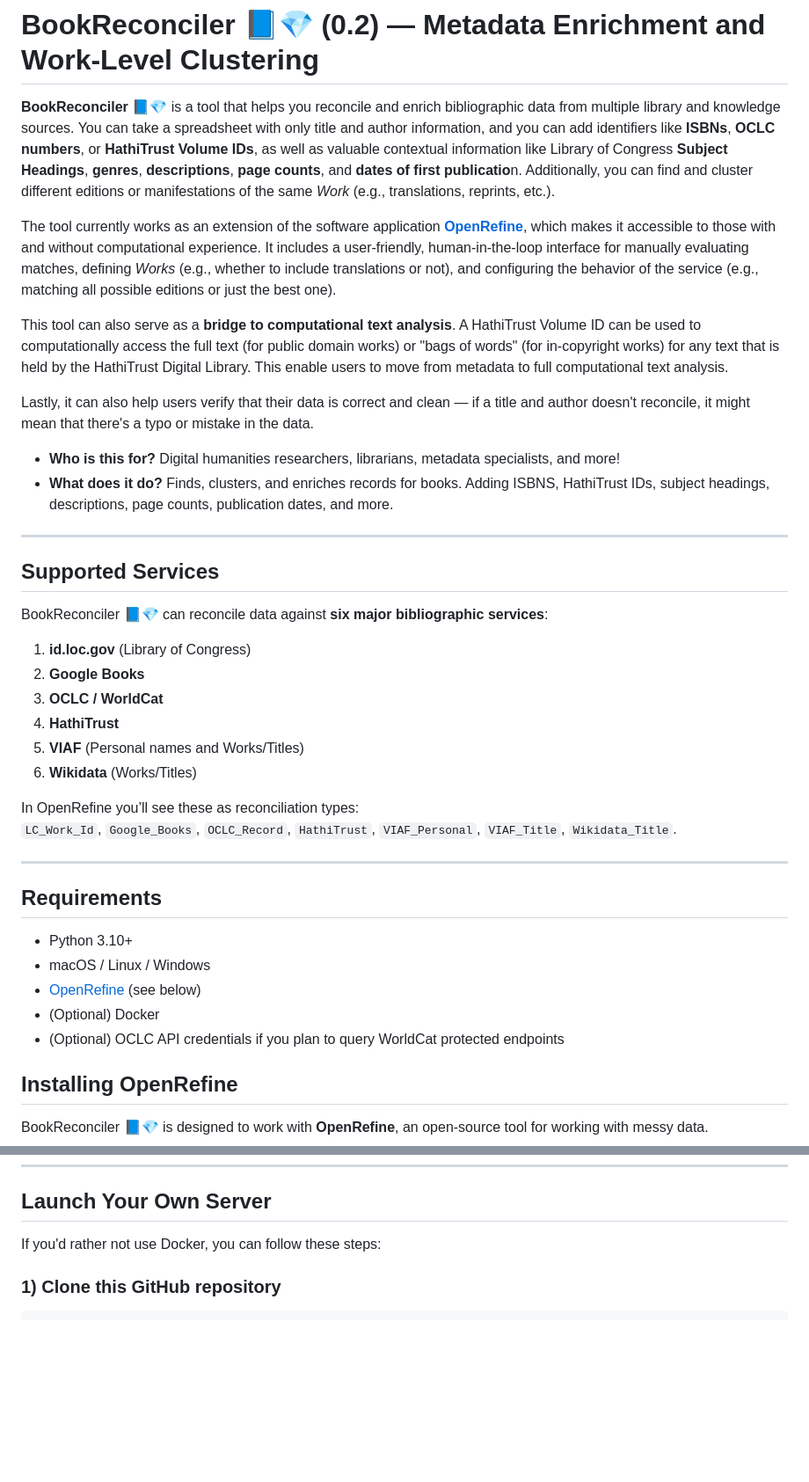
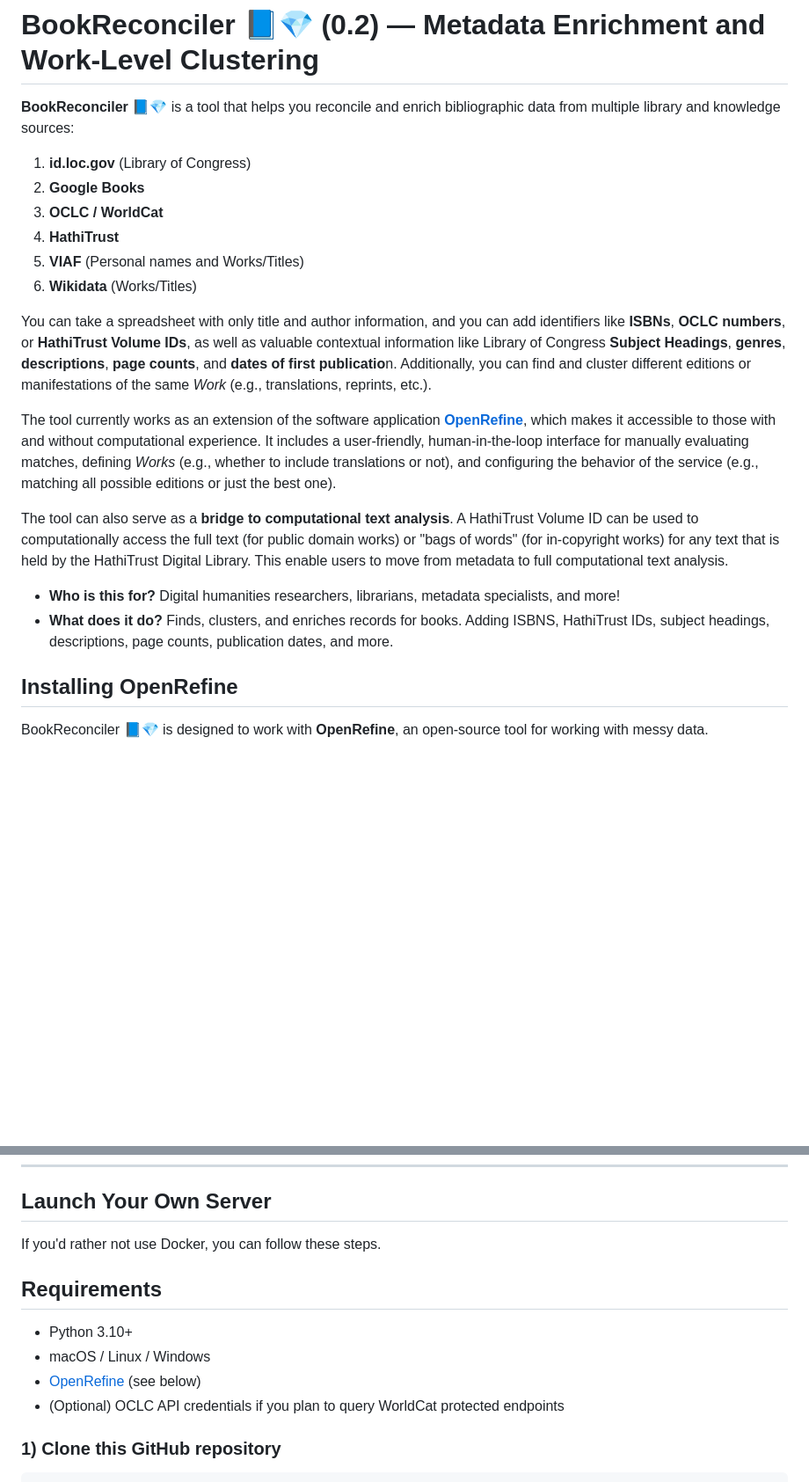
Before and after one commit to Post45-Data-Collective/openrefine-reconciliation-service, a Markdown page: README.md, 2 parts joined by grey strips. Shown: that part at 88% size. GitHub-like rendering; blank space fills up the shorter version.

```diff
--- a/README.md
+++ b/README.md
@@ -2,22 +2,7 @@
 
 # BookReconciler 📘💎 (0.2) — Metadata Enrichment and Work-Level Clustering
 
-**BookReconciler 📘💎** is a tool that helps you reconcile and enrich bibliographic data from multiple library and knowledge sources. You can take a spreadsheet with only title and author information, and you can add identifiers like **ISBNs**, **OCLC numbers**, or **HathiTrust Volume IDs**, as well as valuable contextual information like Library of Congress **Subject Headings**, **genres**, **descriptions**, **page counts**, and **dates of first publicatio**n. Additionally, you can find and cluster different editions or manifestations of the same _Work_ (e.g., translations, reprints, etc.).
-
-The tool currently works as an extension of the software application **[OpenRefine](https://openrefine.org/)**, which makes it accessible to those with and without computational experience. It includes a user-friendly, human-in-the-loop interface for manually evaluating matches, defining _Works_ (e.g., whether to include translations or not), and configuring the behavior of the service (e.g., matching all possible editions or just the best one).
-
-This tool can also serve as a **bridge to computational text analysis**. A HathiTrust Volume ID can be used to computationally access the full text (for public domain works) or "bags of words" (for in-copyright works) for any text that is held by the HathiTrust Digital Library. This enable users to move from metadata to full computational text analysis.
-
-Lastly, it can also help users verify that their data is correct and clean — if a title and author doesn't reconcile, it might mean that there's a typo or mistake in the data.
-
-- **Who is this for?** Digital humanities researchers, librarians, metadata specialists, and more!
-- **What does it do?** Finds, clusters, and enriches records for books. Adding ISBNS, HathiTrust IDs, subject headings, descriptions, page counts, publication dates, and more.
-
----
-
-## Supported Services
-
-BookReconciler 📘💎 can reconcile data against **six major bibliographic services**:
+**BookReconciler 📘💎** is a tool that helps you reconcile and enrich bibliographic data from multiple library and knowledge sources:
 
 1. **id.loc.gov** (Library of Congress)
 2. **Google Books**
@@ -26,18 +11,14 @@ BookReconciler 📘💎 can reconcile data against **six major bibliographic ser
 5. **VIAF** (Personal names and Works/Titles)
 6. **Wikidata** (Works/Titles)
 
-In OpenRefine you’ll see these as reconciliation types:
-`LC_Work_Id`, `Google_Books`, `OCLC_Record`, `HathiTrust`, `VIAF_Personal`, `VIAF_Title`, `Wikidata_Title`.
+You can take a spreadsheet with only title and author information, and you can add identifiers like **ISBNs**, **OCLC numbers**, or **HathiTrust Volume IDs**, as well as valuable contextual information like Library of Congress **Subject Headings**, **genres**, **descriptions**, **page counts**, and **dates of first publicatio**n. Additionally, you can find and cluster different editions or manifestations of the same _Work_ (e.g., translations, reprints, etc.).
 
----
+The tool currently works as an extension of the software application **[OpenRefine](https://openrefine.org/)**, which makes it accessible to those with and without computational experience. It includes a user-friendly, human-in-the-loop interface for manually evaluating matches, defining _Works_ (e.g., whether to include translations or not), and configuring the behavior of the service (e.g., matching all possible editions or just the best one).
 
-## Requirements
+The tool can also serve as a **bridge to computational text analysis**. A HathiTrust Volume ID can be used to computationally access the full text (for public domain works) or "bags of words" (for in-copyright works) for any text that is held by the HathiTrust Digital Library. This enable users to move from metadata to full computational text analysis.
 
-- Python 3.10+
-- macOS / Linux / Windows
-- [OpenRefine](https://openrefine.org/) (see below)
-- (Optional) Docker
-- (Optional) OCLC API credentials if you plan to query WorldCat protected endpoints
+- **Who is this for?** Digital humanities researchers, librarians, metadata specialists, and more!
+- **What does it do?** Finds, clusters, and enriches records for books. Adding ISBNS, HathiTrust IDs, subject headings, descriptions, page counts, publication dates, and more.
 
 ## Installing OpenRefine
 
@@ -80,7 +61,14 @@ docker compose up
 
 ## Launch Your Own Server
 
-If you'd rather not use Docker, you can follow these steps:
+If you'd rather not use Docker, you can follow these steps.
+
+## Requirements
+
+- Python 3.10+
+- macOS / Linux / Windows
+- [OpenRefine](https://openrefine.org/) (see below)
+- (Optional) OCLC API credentials if you plan to query WorldCat protected endpoints
 
 ### 1) Clone this GitHub repository
 
```
Also changed, not shown: other parts of README.md (+2 -2 lines).
